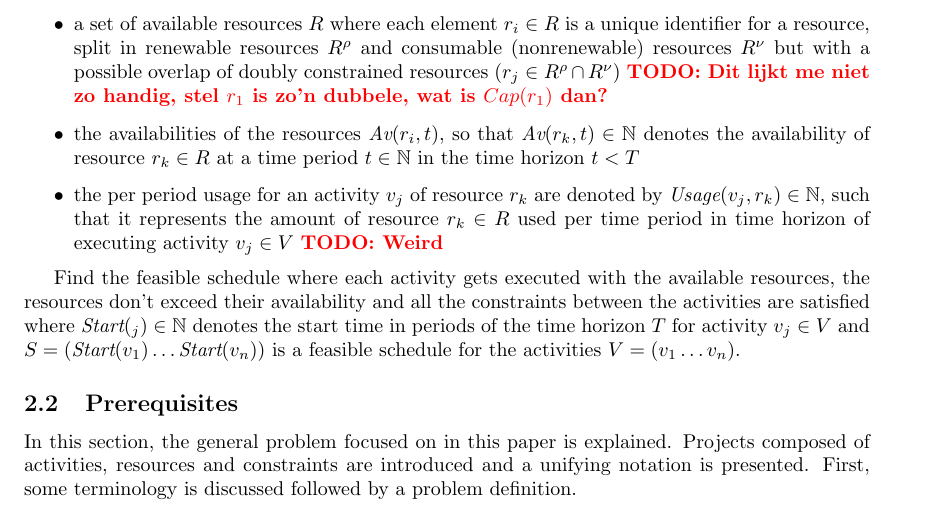
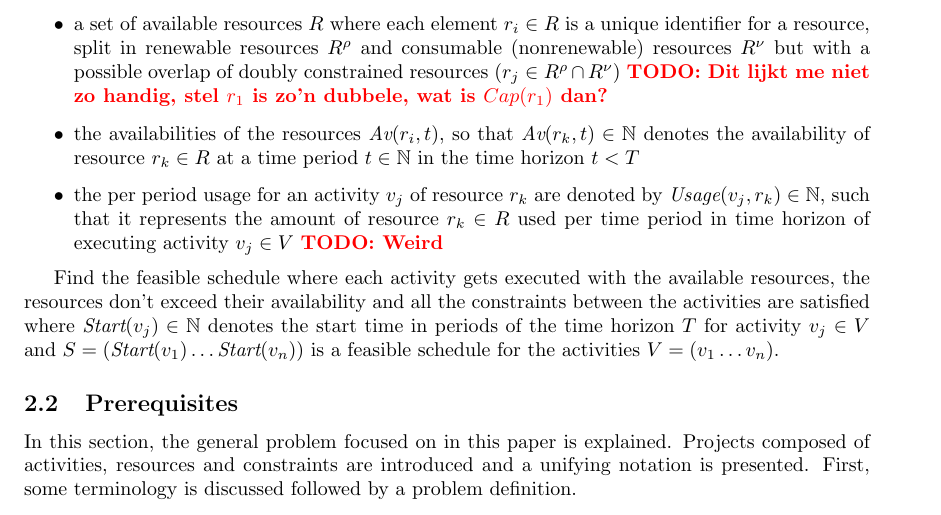
Before and after one commit to deazurain/rrcs, a LaTeX paper (rrcs.tex): part of page 3 of 13, cut so that both start at the same text. Compiled offline with pdfLaTeX.

Commit message:
Some small errors in the notation

```diff
--- a/rrcs.tex
+++ b/rrcs.tex
@@ -114,7 +114,7 @@ Given:
 \item the per period usage for an activity $v_j$ of resource $r_k$ are denoted by $\usage{v_j, r_k} \in \mathbb{N}$, such that it represents the amount of resource $r_k \in R$ used per time period in time horizon of executing activity $v_j \in V$ \TODO{Weird}
 \end{itemize}
 
-Find the feasible schedule where each activity gets executed with the available resources, the resources don't exceed their availability and all the constraints between the activities are satisfied where $\start{_j} \in \mathbb{N}$ denotes the start time in periods of the time horizon $T$ for activity $v_j \in V$ and
+Find the feasible schedule where each activity gets executed with the available resources, the resources don't exceed their availability and all the constraints between the activities are satisfied where $\start{v_j} \in \mathbb{N}$ denotes the start time in periods of the time horizon $T$ for activity $v_j \in V$ and
 $S = (\start{v_1} \ldots \start{v_n})$ is a feasible schedule for the activities $V = (v_1 \ldots v_n)$.
 
 \subsection{Prerequisites}
```
